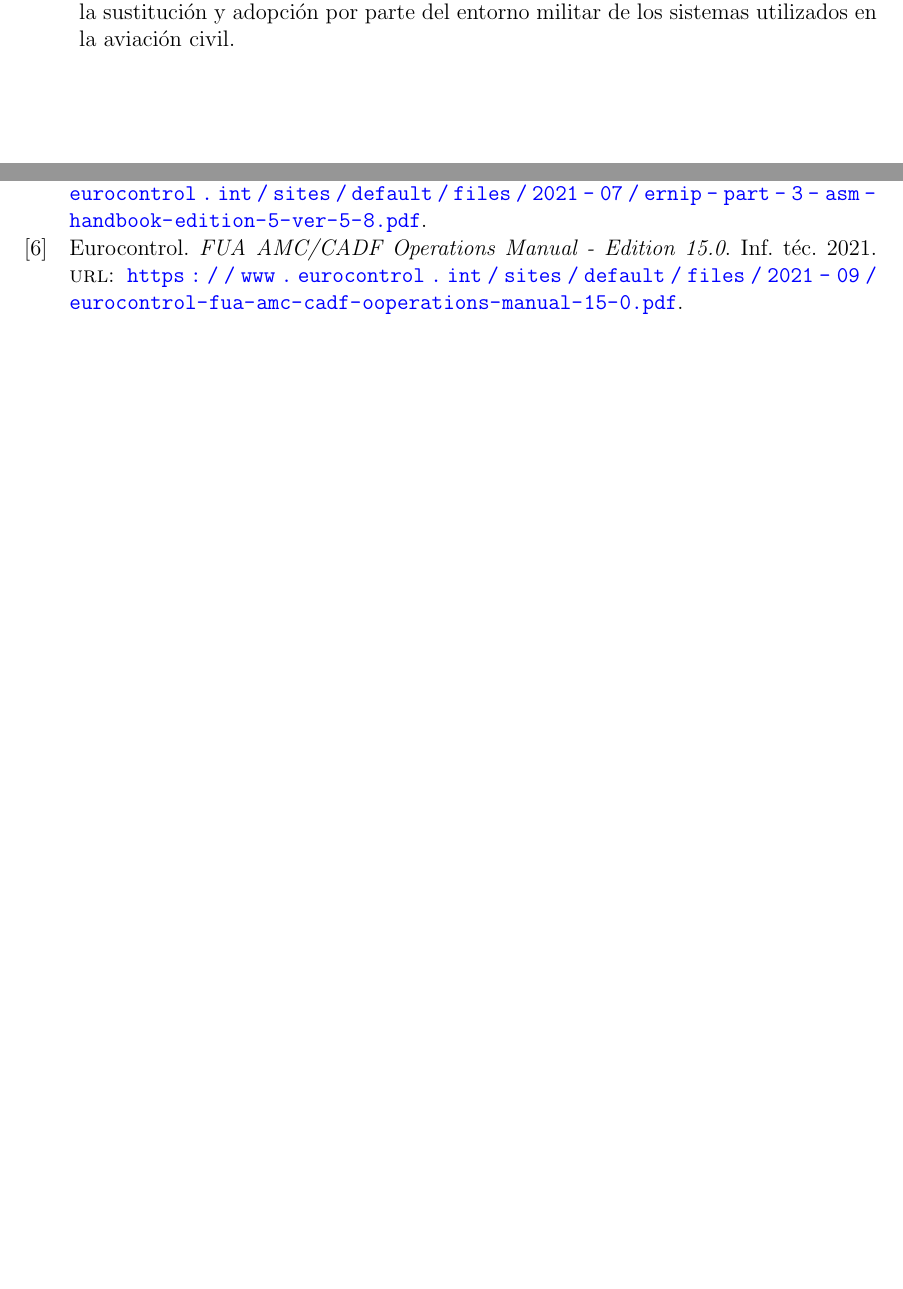
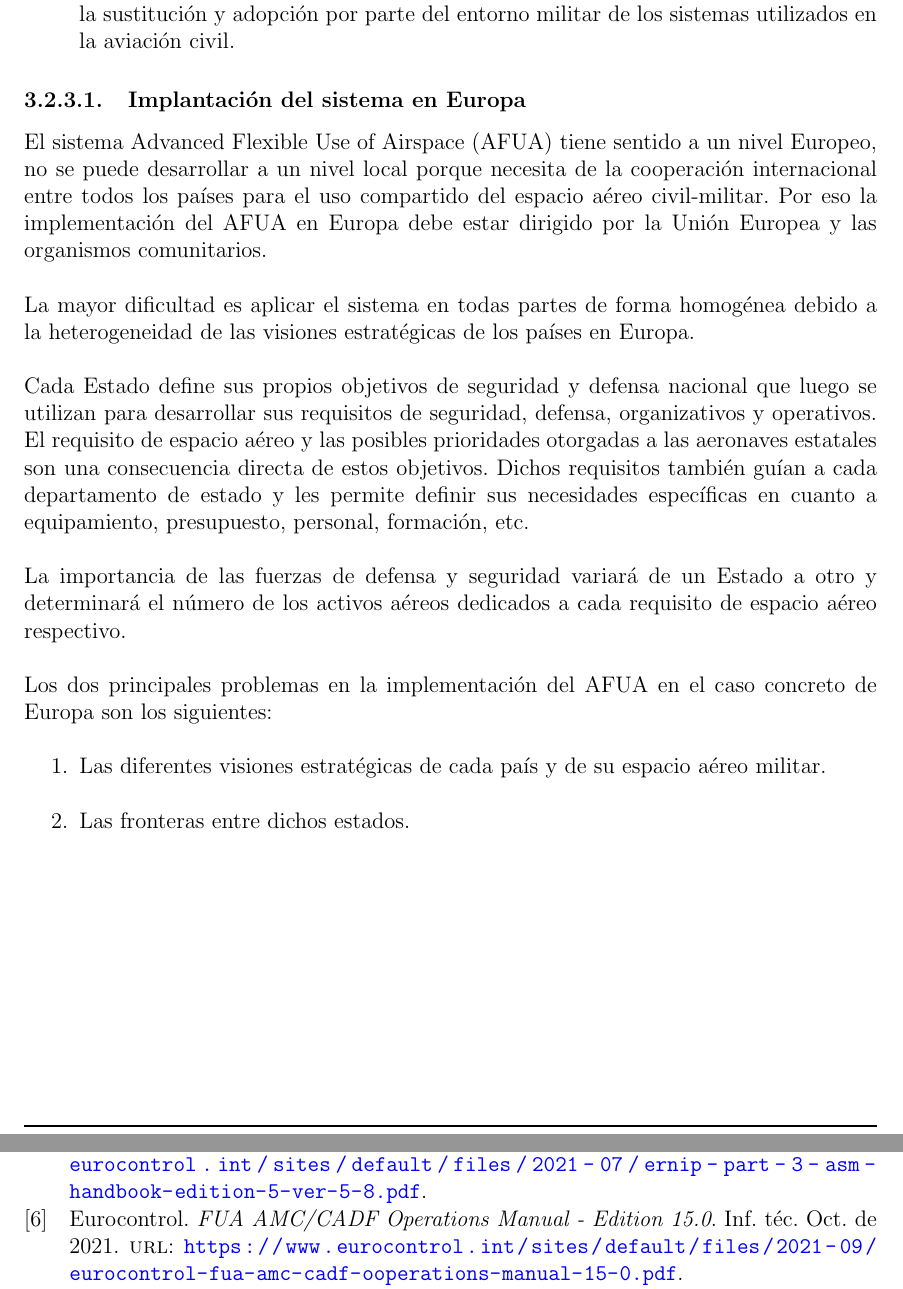
Before and after one commit to TheWillyM4AK/AFUA, a LaTeX book (main.tex, which reads 3_2_Politica.tex): two parts of pages 37 and 38 of 38, joined at a grey line, cut so that both start at the same text, the shorter picture padded with empty space. Compiled offline with pdfLaTeX.

Commit message:
Updates from Overleaf

```diff
--- a/3_2_Politica.tex
+++ b/3_2_Politica.tex
@@ -97,3 +97,20 @@ Por el lado militar, existen múltiples limitaciones, las cuales pueden agrupars
 
     \item \textbf{Limitaciones en los procesos de certificación:} durante las últimas décadas, la evolución de la tecnología ha llevado a un aumento de los requisitos de las aeronaves cuando operan en cierto espacio aéreo (por ejemplo, RVSM, ADS-B); la evolución hacia operaciones basadas en trayectorias se sumará al aumento de los requisitos de las aeronaves. Las aeronaves militares que no pueden cumplir con los requisitos de equipamiento o certificación han buscado históricamente exenciones para operar en espacios aéreos con tales requisitos. Se espera que otorgar exenciones se vuelva más complejo en el futuro, ya que el número de requisitos y, por lo tanto, las exenciones necesarias, puede conducir a la imposibilidad (o con alta dificultad e impacto en el sistema) para compartir el mismo espacio aéreo. Por tanto, un mayor cumplimiento de las normas civiles facilitará el acceso al espacio aéreo de las aeronaves militares cuando se impongan requisitos específicos. La solución de este problema pasará por la sustitución y adopción por parte del entorno militar de los sistemas utilizados en la aviación civil.
 \end{enumerate}
+
+\subsubsection{Implantación del sistema en Europa}
+
+El sistema \acrfull{afua} tiene sentido a un nivel Europeo, no se puede desarrollar a un nivel local porque necesita de la cooperación internacional entre todos los países para el uso compartido del espacio aéreo civil-militar. Por eso la implementación del AFUA en Europa debe estar dirigido por la Unión Europea y las organismos comunitarios.
+
+La mayor dificultad es aplicar el sistema en todas partes de forma homogénea debido a la heterogeneidad de las visiones estratégicas de los países en Europa.
+
+Cada Estado define sus propios objetivos de seguridad y defensa nacional que luego se utilizan para desarrollar sus requisitos de seguridad, defensa, organizativos y operativos. El requisito de espacio aéreo y las posibles prioridades otorgadas a las aeronaves estatales son una consecuencia directa de estos objetivos. Dichos requisitos también guían a cada departamento de estado y les permite definir sus necesidades específicas en cuanto a equipamiento, presupuesto, personal, formación, etc.
+
+La importancia de las fuerzas de defensa y seguridad variará de un Estado a otro y determinará el número de los activos aéreos dedicados a cada requisito de espacio aéreo respectivo.
+
+Los dos principales problemas en la implementación del AFUA en el caso concreto de Europa son los siguientes:
+
+\begin{enumerate}
+    \item Las diferentes visiones estratégicas de cada país y de su espacio aéreo militar.
+    \item Las fronteras entre dichos estados.
+\end{enumerate}
```
Also changed, not shown: bibliografia.bib (+1 -0 lines).
